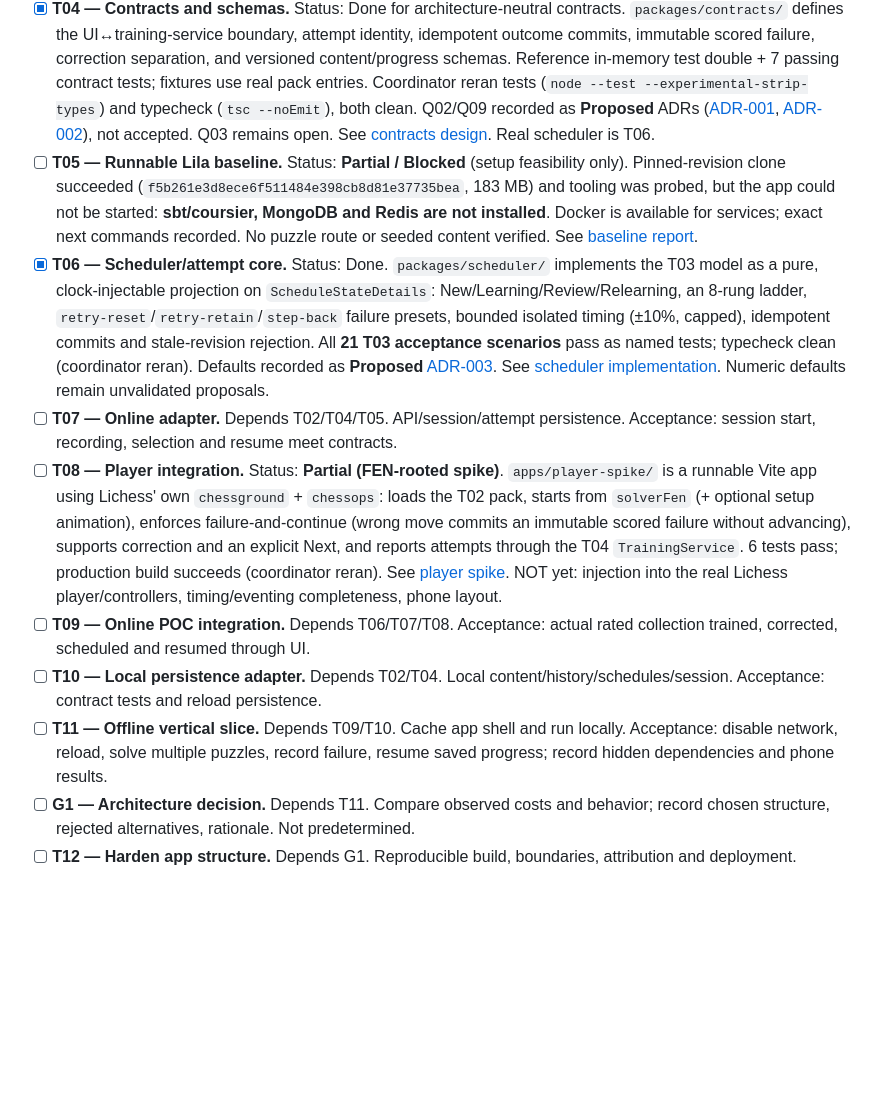
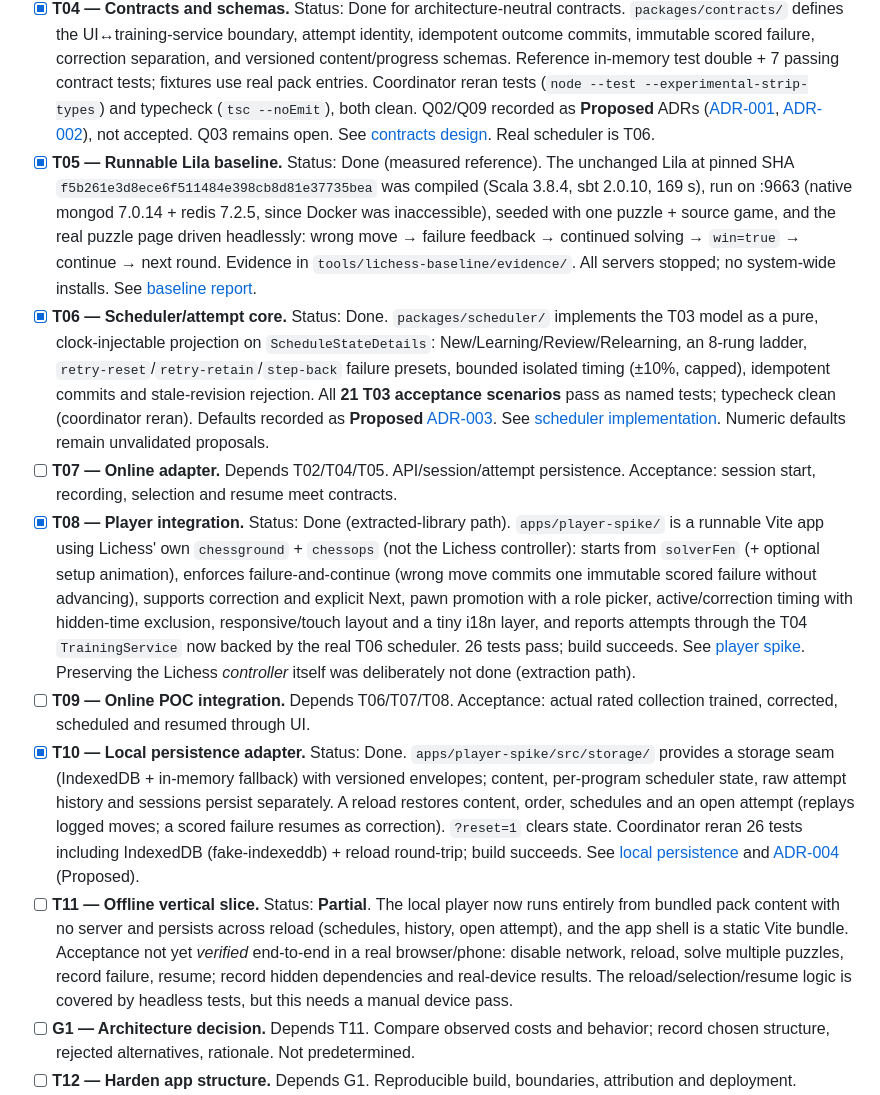
Before and after one commit to Dylananson/chessengram, a Markdown page: docs/PROJECT_PLAN.md, the part around one of its changes. Rendered like a GitHub page; blank space fills up the shorter version.

```diff
--- a/docs/PROJECT_PLAN.md
+++ b/docs/PROJECT_PLAN.md
@@ -141,13 +141,13 @@ Checkbox means acceptance verified, not merely code written. Status: Not started
 - [x] **T02 — Reproducible rated puzzle pack.** Status: Done for around-1000 POC pack. Tool, retained snapshot, 100 puzzles, manifest and validation report delivered. Coordinator reran 8 passing tests and successful pack verification. See [content report](research/puzzle-content-sources.md) and `../tools/puzzles/README.md`. Other rating bands remain future content work.
 - [x] **T03 — Anki-inspired scheduling specification.** Status: Done (design only). [Specification](research/scheduling-behavior.md) covers explicit transitions, presets, bounded timing, queue/interruptions and 21 acceptance scenarios. Numeric defaults remain proposals; no scheduler implemented.
 - [x] **T04 — Contracts and schemas.** Status: Done for architecture-neutral contracts. `packages/contracts/` defines the UI↔training-service boundary, attempt identity, idempotent outcome commits, immutable scored failure, correction separation, and versioned content/progress schemas. Reference in-memory test double + 7 passing contract tests; fixtures use real pack entries. Coordinator reran tests (`node --test --experimental-strip-types`) and typecheck (`tsc --noEmit`), both clean. Q02/Q09 recorded as **Proposed** ADRs ([ADR-001](decisions/ADR-001-training-service-boundary.md), [ADR-002](decisions/ADR-002-progress-scope-and-authority.md)), not accepted. Q03 remains open. See [contracts design](research/contracts-design.md). Real scheduler is T06.
-- [ ] **T05 — Runnable Lila baseline.** Status: **Partial / Blocked** (setup feasibility only). Pinned-revision clone succeeded (`f5b261e3d8ece6f511484e398cb8d81e37735bea`, 183 MB) and tooling was probed, but the app could not be started: **sbt/coursier, MongoDB and Redis are not installed**. Docker is available for services; exact next commands recorded. No puzzle route or seeded content verified. See [baseline report](research/lichess-baseline.md).
+- [x] **T05 — Runnable Lila baseline.** Status: Done (measured reference). The unchanged Lila at pinned SHA `f5b261e3d8ece6f511484e398cb8d81e37735bea` was compiled (Scala 3.8.4, sbt 2.0.10, 169 s), run on :9663 (native mongod 7.0.14 + redis 7.2.5, since Docker was inaccessible), seeded with one puzzle + source game, and the real puzzle page driven headlessly: wrong move → failure feedback → continued solving → `win=true` → continue → next round. Evidence in `tools/lichess-baseline/evidence/`. All servers stopped; no system-wide installs. See [baseline report](research/lichess-baseline.md).
 - [x] **T06 — Scheduler/attempt core.** Status: Done. `packages/scheduler/` implements the T03 model as a pure, clock-injectable projection on `ScheduleStateDetails`: New/Learning/Review/Relearning, an 8-rung ladder, `retry-reset`/`retry-retain`/`step-back` failure presets, bounded isolated timing (±10%, capped), idempotent commits and stale-revision rejection. All **21 T03 acceptance scenarios** pass as named tests; typecheck clean (coordinator reran). Defaults recorded as **Proposed** [ADR-003](decisions/ADR-003-scheduler-defaults.md). See [scheduler implementation](research/scheduler-implementation.md). Numeric defaults remain unvalidated proposals.
 - [ ] **T07 — Online adapter.** Depends T02/T04/T05. API/session/attempt persistence. Acceptance: session start, recording, selection and resume meet contracts.
-- [ ] **T08 — Player integration.** Status: **Partial (FEN-rooted spike)**. `apps/player-spike/` is a runnable Vite app using Lichess' own `chessground` + `chessops`: loads the T02 pack, starts from `solverFen` (+ optional setup animation), enforces failure-and-continue (wrong move commits an immutable scored failure without advancing), supports correction and an explicit Next, and reports attempts through the T04 `TrainingService`. 6 tests pass; production build succeeds (coordinator reran). See [player spike](research/player-spike.md). NOT yet: injection into the real Lichess player/controllers, timing/eventing completeness, phone layout.
+- [x] **T08 — Player integration.** Status: Done (extracted-library path). `apps/player-spike/` is a runnable Vite app using Lichess' own `chessground` + `chessops` (not the Lichess controller): starts from `solverFen` (+ optional setup animation), enforces failure-and-continue (wrong move commits one immutable scored failure without advancing), supports correction and explicit Next, pawn promotion with a role picker, active/correction timing with hidden-time exclusion, responsive/touch layout and a tiny i18n layer, and reports attempts through the T04 `TrainingService` now backed by the real T06 scheduler. 26 tests pass; build succeeds. See [player spike](research/player-spike.md). Preserving the Lichess *controller* itself was deliberately not done (extraction path).
 - [ ] **T09 — Online POC integration.** Depends T06/T07/T08. Acceptance: actual rated collection trained, corrected, scheduled and resumed through UI.
-- [ ] **T10 — Local persistence adapter.** Depends T02/T04. Local content/history/schedules/session. Acceptance: contract tests and reload persistence.
-- [ ] **T11 — Offline vertical slice.** Depends T09/T10. Cache app shell and run locally. Acceptance: disable network, reload, solve multiple puzzles, record failure, resume saved progress; record hidden dependencies and phone results.
+- [x] **T10 — Local persistence adapter.** Status: Done. `apps/player-spike/src/storage/` provides a storage seam (IndexedDB + in-memory fallback) with versioned envelopes; content, per-program scheduler state, raw attempt history and sessions persist separately. A reload restores content, order, schedules and an open attempt (replays logged moves; a scored failure resumes as correction). `?reset=1` clears state. Coordinator reran 26 tests including IndexedDB (fake-indexeddb) + reload round-trip; build succeeds. See [local persistence](research/local-persistence.md) and [ADR-004](decisions/ADR-004-local-storage-and-selection.md) (Proposed).
+- [ ] **T11 — Offline vertical slice.** Status: **Partial**. The local player now runs entirely from bundled pack content with no server and persists across reload (schedules, history, open attempt), and the app shell is a static Vite bundle. Acceptance not yet *verified* end-to-end in a real browser/phone: disable network, reload, solve multiple puzzles, record failure, resume; record hidden dependencies and real-device results. The reload/selection/resume logic is covered by headless tests, but this needs a manual device pass.
 - [ ] **G1 — Architecture decision.** Depends T11. Compare observed costs and behavior; record chosen structure, rejected alternatives, rationale. Not predetermined.
 - [ ] **T12 — Harden app structure.** Depends G1. Reproducible build, boundaries, attribution and deployment.
 - [ ] **T13 — Collection UI/PGN import.** Depends T12. Create collections, preview/import supported PGNs, report ambiguity, preserve original content. Never silently accept explanatory mistake branches.
```
Also changed, not shown: other parts of docs/PROJECT_PLAN.md (+42 -0 lines).
